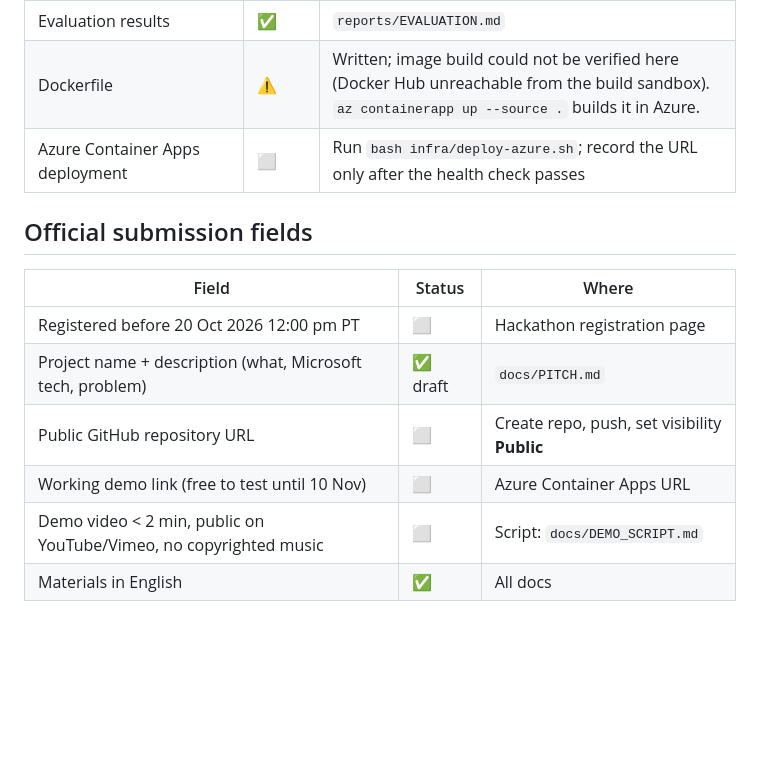
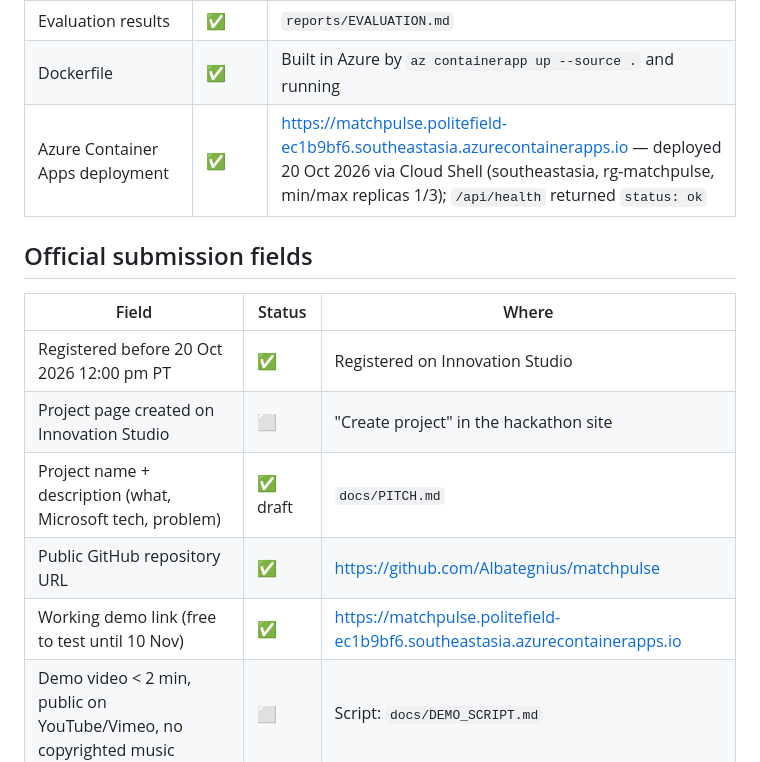
Before and after one commit to Albategnius/matchpulse, a Markdown page: docs/SUBMISSION_CHECKLIST.md, the part around the change. Drawn GitHub-style; blank space fills up the shorter version.

Commit message:
Record live Azure Container Apps demo URL and update submission checklist
Co-Authored-By: Claude Opus 5.5 <noreply@anthropic.com>
Claude-Session: https://claude.ai/code/session_01MpotR3Y68ev47ZUWMbGXfN

```diff
--- a/docs/SUBMISSION_CHECKLIST.md
+++ b/docs/SUBMISSION_CHECKLIST.md
@@ -20,17 +20,18 @@ Legend: ✅ done and verified · ⚠️ done but not verified in the build envir
 | Dashboard | ✅ | Local run + screenshots (desktop and 390 px mobile) |
 | Tests from a clean virtual environment | ✅ | 45 passed |
 | Evaluation results | ✅ | `reports/EVALUATION.md` |
-| Dockerfile | ⚠️ | Written; image build could not be verified here (Docker Hub unreachable from the build sandbox). `az containerapp up --source .` builds it in Azure. |
-| Azure Container Apps deployment | ⬜ | Run `bash infra/deploy-azure.sh`; record the URL only after the health check passes |
+| Dockerfile | ✅ | Built in Azure by `az containerapp up --source .` and running |
+| Azure Container Apps deployment | ✅ | https://matchpulse.politefield-ec1b9bf6.southeastasia.azurecontainerapps.io — deployed 20 Oct 2026 via Cloud Shell (southeastasia, rg-matchpulse, min/max replicas 1/3); `/api/health` returned `status: ok` |
 
 ## Official submission fields
 
 | Field | Status | Where |
 |---|---|---|
-| Registered before 20 Oct 2026 12:00 pm PT | ⬜ | Hackathon registration page |
+| Registered before 20 Oct 2026 12:00 pm PT | ✅ | Registered on Innovation Studio |
+| Project page created on Innovation Studio | ⬜ | "Create project" in the hackathon site |
 | Project name + description (what, Microsoft tech, problem) | ✅ draft | `docs/PITCH.md` |
-| Public GitHub repository URL | ⬜ | Create repo, push, set visibility **Public** |
-| Working demo link (free to test until 10 Nov) | ⬜ | Azure Container Apps URL |
+| Public GitHub repository URL | ✅ | https://github.com/Albategnius/matchpulse |
+| Working demo link (free to test until 10 Nov) | ✅ | https://matchpulse.politefield-ec1b9bf6.southeastasia.azurecontainerapps.io |
 | Demo video < 2 min, public on YouTube/Vimeo, no copyrighted music | ⬜ | Script: `docs/DEMO_SCRIPT.md` |
 | Materials in English | ✅ | All docs |
 
```
Also changed, not shown: README.md (+3 -1 lines).
